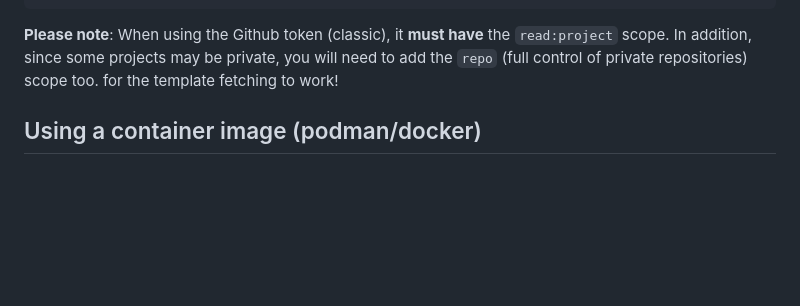
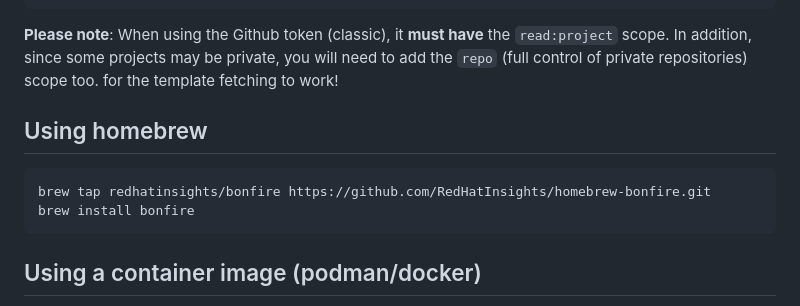
Before and after one commit to RedHatInsights/bonfire, a Markdown page: README.md, the part around the change. GitHub-like rendering; blank space fills up the shorter version.

Commit message:
Add homebrew install instructions

````diff
--- a/README.md
+++ b/README.md
@@ -69,6 +69,13 @@ echo 'GITHUB_TOKEN=<your api token>' >> ~/.config/bonfire/env
 **Please note**: When using the Github token (classic), it **must have** the `read:project` scope.
 In addition, since some projects may be private, you will need to add the `repo` (full control of private repositories) scope too.
 for the template fetching to work!
+
+## Using homebrew
+
+```bash
+brew tap redhatinsights/bonfire https://github.com/RedHatInsights/homebrew-bonfire.git
+brew install bonfire
+```
 
 ## Using a container image (podman/docker)
 
````
